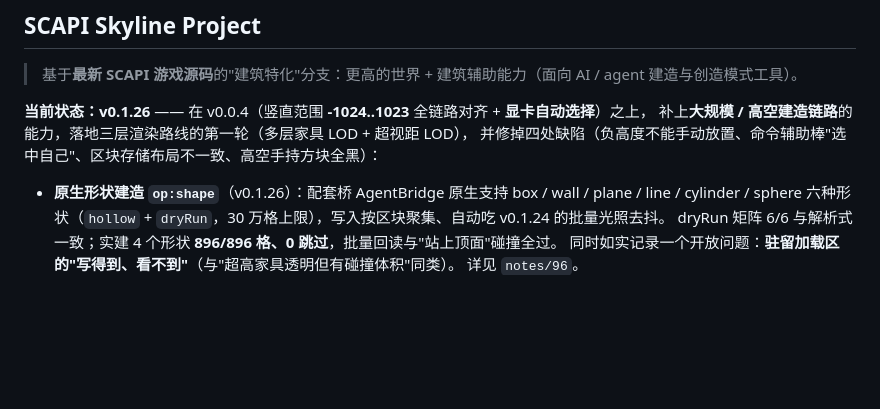
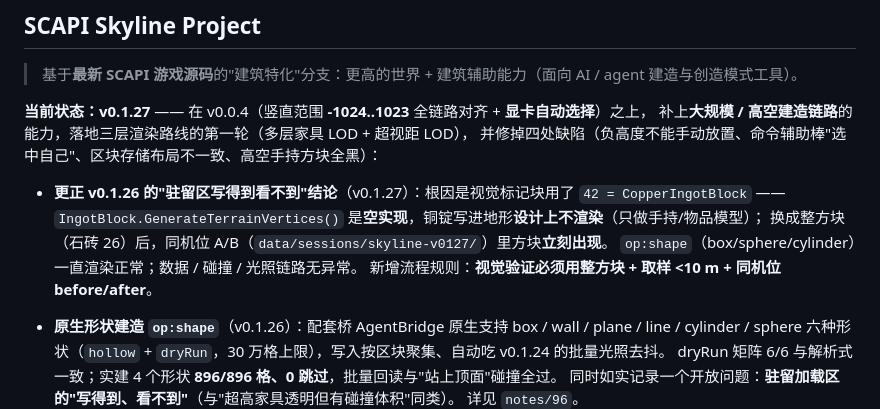
Before and after one commit to DionysusDWI/SCAPI-Branch_Skyline, a Markdown page: README.md, the part around the change. GitHub-like rendering; blank space fills up the shorter version.

```diff
--- a/README.md
+++ b/README.md
@@ -8,10 +8,15 @@
 
 > 基于**最新 SCAPI 游戏源码**的"建筑特化"分支：更高的世界 + 建筑辅助能力（面向 AI / agent 建造与创造模式工具）。
 
-**当前状态：v0.1.26** —— 在 v0.0.4（竖直范围 **-1024..1023** 全链路对齐 + **显卡自动选择**）之上，
+**当前状态：v0.1.27** —— 在 v0.0.4（竖直范围 **-1024..1023** 全链路对齐 + **显卡自动选择**）之上，
 补上**大规模 / 高空建造链路**的能力，落地三层渲染路线的第一轮（多层家具 LOD + 超视距 LOD），
 并修掉四处缺陷（负高度不能手动放置、命令辅助棒"选中自己"、区块存储布局不一致、高空手持方块全黑）：
 
+- **更正 v0.1.26 的"驻留区写得到看不到"结论**（v0.1.27）：根因是视觉标记块用了 `42 = CopperIngotBlock`
+  —— `IngotBlock.GenerateTerrainVertices()` 是**空实现**，铜锭写进地形**设计上不渲染**（只做手持/物品模型）；
+  换成整方块（石砖 26）后，同机位 A/B（`data/sessions/skyline-v0127/`）里方块**立刻出现**。
+  `op:shape`（box/sphere/cylinder）一直渲染正常；数据 / 碰撞 / 光照链路无异常。
+  新增流程规则：**视觉验证必须用整方块 + 取样 <10 m + 同机位 before/after**。
 - **原生形状建造 `op:shape`**（v0.1.26）：配套桥 AgentBridge 原生支持 box / wall / plane / line / cylinder / sphere
   六种形状（`hollow` + `dryRun`，30 万格上限），写入按区块聚集、自动吃 v0.1.24 的批量光照去抖。
   dryRun 矩阵 6/6 与解析式一致；实建 4 个形状 **896/896 格、0 跳过**，批量回读与"站上顶面"碰撞全过。
```
Also changed, not shown: CHANGELOG-Skyline.md (+21 -0 lines).
